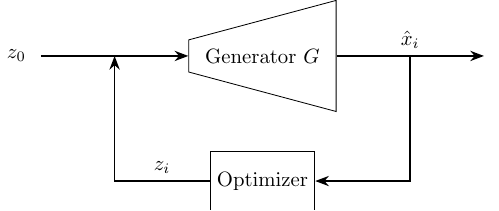
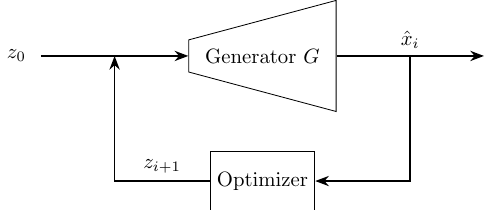
Before and after one commit to must1d/masters-thesis, a LaTeX figure (figures/02_related_work/latent_variable_optimization/latent_variable_optimization.tex): the whole page. Compiled offline with pdfLaTeX.

Commit message:
Fixes error in figure

```diff
--- a/figures/02_related_work/latent_variable_optimization/latent_variable_optimization.tex
+++ b/figures/02_related_work/latent_variable_optimization/latent_variable_optimization.tex
@@ -21,7 +21,7 @@
 \draw[arrow] (A) node[left] {$z_0$} -- (generator.west) node[midway, above] (middle_left) {};
 \draw[arrow] (generator.east) -- (B) node[midway, above] (middle_right) {$\hat{x}_i$};
 \draw[arrow] (middle_right) |- (optimizer.east);
-\draw[arrow] (optimizer.west) -| (middle_left) node[near start, above] {$z_i$};
+\draw[arrow] (optimizer.west) -| (middle_left) node[near start, above] {$z_{i + 1}$};
 
 \end{tikzpicture}
 
```
